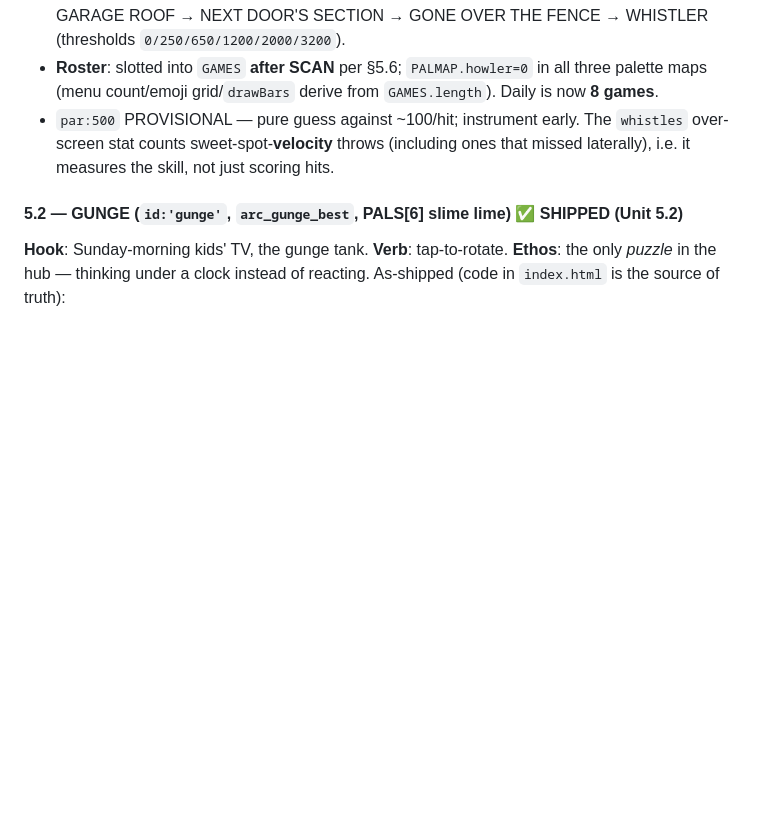
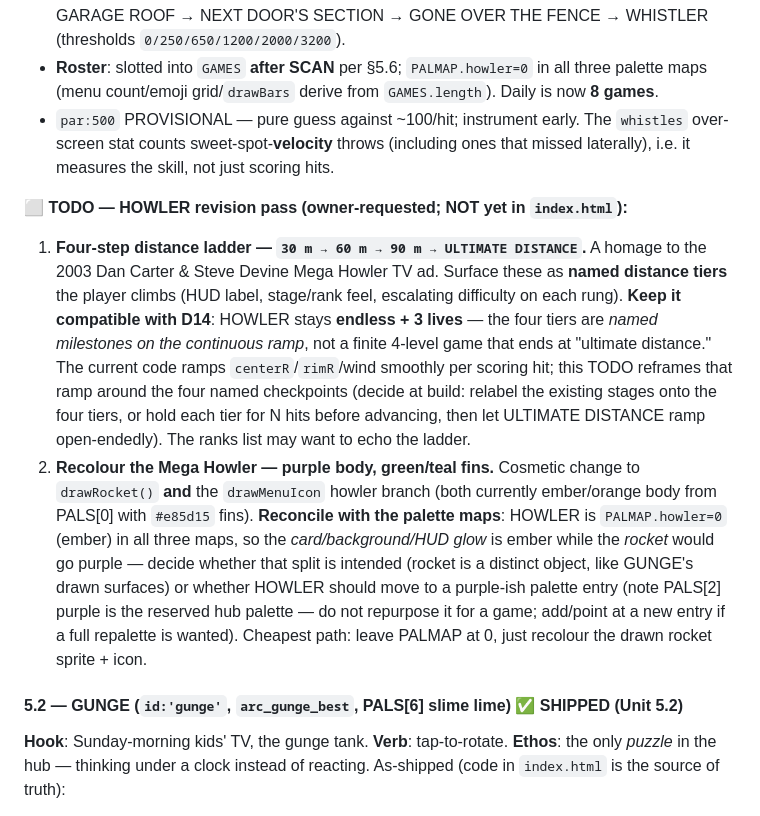
Before and after one commit to cohma214-martycc/Centracade, a Markdown page: CLAUDE.md, the part around the change. Drawn GitHub-style; blank space fills up the shorter version.

Commit message:
Doc: add HOWLER revision TODOs (distance ladder + rocket recolour)
Record two owner-requested follow-ups in CLAUDE.md's HOWLER section, to
be built later (not in index.html yet):

- Four-step distance ladder 30m/60m/90m/ULTIMATE DISTANCE, a homage to
  the 2003 Dan Carter & Steve Devine Mega Howler ad. Flagged to stay
  compatible with D14 (endless + 3 lives) by treating the tiers as named
  milestones on the continuous ramp, not a finite level set.
- Recolour the Mega Howler to a purple body with green/teal fins, with
  notes on reconciling against the PALMAP=0 (ember) assignment.

Co-Authored-By: Claude Opus 4.8 <noreply@anthropic.com>
Claude-Session: https://claude.ai/code/session_01PpwWFA5gsup79rXcVXXqnw

```diff
--- a/CLAUDE.md
+++ b/CLAUDE.md
@@ -205,6 +205,11 @@ As-shipped (this is the record; code in `index.html` is the source of truth):
 - **Roster**: slotted into `GAMES` **after SCAN** per §5.6; `PALMAP.howler=0` in all three palette maps (menu count/emoji grid/`drawBars` derive from `GAMES.length`). Daily is now **8 games**.
 - `par:500` PROVISIONAL — pure guess against ~100/hit; instrument early. The `whistles` over-screen stat counts sweet-spot-**velocity** throws (including ones that missed laterally), i.e. it measures the skill, not just scoring hits.
 
+**⬜ TODO — HOWLER revision pass (owner-requested; NOT yet in `index.html`):**
+
+1. **Four-step distance ladder — `30 m → 60 m → 90 m → ULTIMATE DISTANCE`.** A homage to the 2003 Dan Carter & Steve Devine Mega Howler TV ad. Surface these as **named distance tiers** the player climbs (HUD label, stage/rank feel, escalating difficulty on each rung). **Keep it compatible with D14**: HOWLER stays **endless + 3 lives** — the four tiers are *named milestones on the continuous ramp*, not a finite 4-level game that ends at "ultimate distance." The current code ramps `centerR`/`rimR`/wind smoothly per scoring hit; this TODO reframes that ramp around the four named checkpoints (decide at build: relabel the existing stages onto the four tiers, or hold each tier for N hits before advancing, then let ULTIMATE DISTANCE ramp open-endedly). The ranks list may want to echo the ladder.
+2. **Recolour the Mega Howler — purple body, green/teal fins.** Cosmetic change to `drawRocket()` **and** the `drawMenuIcon` howler branch (both currently ember/orange body from PALS[0] with `#e85d15` fins). **Reconcile with the palette maps**: HOWLER is `PALMAP.howler=0` (ember) in all three maps, so the *card/background/HUD glow* is ember while the *rocket* would go purple — decide whether that split is intended (rocket is a distinct object, like GUNGE's drawn surfaces) or whether HOWLER should move to a purple-ish palette entry (note PALS[2] purple is the reserved hub palette — do not repurpose it for a game; add/point at a new entry if a full repalette is wanted). Cheapest path: leave PALMAP at 0, just recolour the drawn rocket sprite + icon.
+
 #### 5.2 — GUNGE (`id:'gunge'`, `arc_gunge_best`, PALS[6] slime lime) ✅ SHIPPED (Unit 5.2)
 
 **Hook**: Sunday-morning kids' TV, the gunge tank. **Verb**: tap-to-rotate. **Ethos**: the only *puzzle* in the hub — thinking under a clock instead of reacting. As-shipped (code in `index.html` is the source of truth):
```
